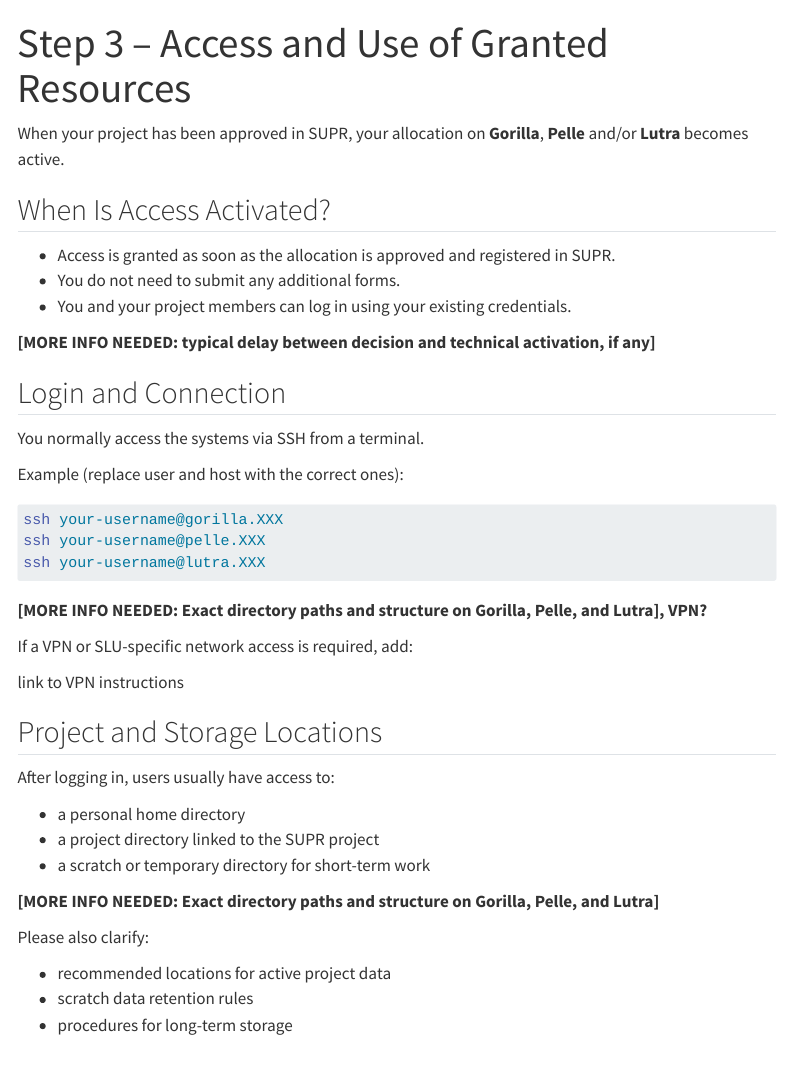
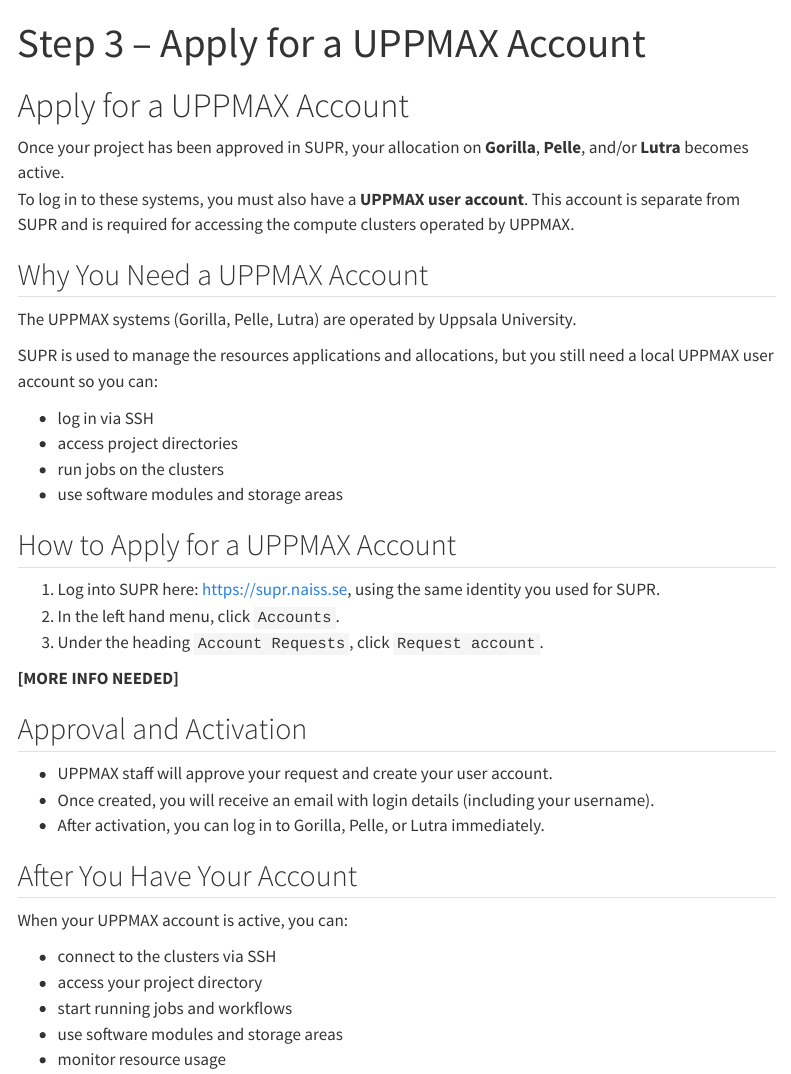
Before and after one commit to amrei-bp/SLU_UPPMAX_round, a Quarto document (apply-step3.qmd): the page in a window 1100 px wide, from its top. Rendered offline with R 4.5, knitr and Pandoc in place of Quarto, with nearby package versions; menus at the side of the page are left out.

Commit message:
UPPMAX account information

````diff
--- a/_quarto.yml
+++ b/_quarto.yml
@@ -12,7 +12,9 @@
       - href: apply-step2.qmd
         text: "Step 2: SLU Local 2025"
       - href: apply-step3.qmd
-        text: "Step 3: Access to UPPMAX"
+        text: "Step 3: UPPMAX account"
+      - href: apply-step4.qmd
+        text: "Step 4: Access after Approval"
       - about.qmd
 
 format:
--- a/apply-step3.qmd
+++ b/apply-step3.qmd
@@ -1,4 +1,4 @@
 ---
-title: "Step 3 – Access and Use of Granted Resources"
+title: "Step 3 – Apply for a UPPMAX Account"
 format:
   html:
@@ -6,20 +5,21 @@
     toc: true
 ---
 
-When your project has been approved in SUPR, your allocation on **Gorilla**, **Pelle** and/or **Lutra** becomes active.
+# Apply for a UPPMAX Account
 
-## When Is Access Activated?
+Once your project has been approved in SUPR, your allocation on **Gorilla**, **Pelle**, and/or **Lutra** becomes active.
+To log in to these systems, you must also have a **UPPMAX user account**. This account is separate from SUPR and is required for accessing the compute clusters operated by UPPMAX.
 
-- Access is granted as soon as the allocation is approved and registered in SUPR.
-- You do not need to submit any additional forms.
-- You and your project members can log in using your existing credentials.
+## Why You Need a UPPMAX Account
 
-**[MORE INFO NEEDED: typical delay between decision and technical activation, if any]**
+The UPPMAX systems (Gorilla, Pelle, Lutra) are operated by Uppsala University.
 
-## Login and Connection
+SUPR is used to manage the resources applications and allocations, but you still need a local UPPMAX user account so you can:
 
-You normally access the systems via SSH from a terminal.
+- log in via SSH
+- access project directories
+- run jobs on the clusters
+- use software modules and storage areas
 
-Example (replace user and host with the correct ones):
+## How to Apply for a UPPMAX Account
 
-```.bash
@@ -30,22 +26,25 @@
 
-**[MORE INFO NEEDED: Exact directory paths and structure on Gorilla, Pelle, and Lutra], VPN?**
+1. Log into SUPR here: <https://supr.naiss.se>, using the same identity you used for SUPR.
+2. In the left hand menu, click `Accounts`.
+3. Under the heading `Account Requests`, click `Request account`.
 
-If a VPN or SLU-specific network access is required, add:
+**[MORE INFO NEEDED]**
 
-link to VPN instructions
+## Approval and Activation
 
-## Project and Storage Locations
+- UPPMAX staff will approve your request and create your user account.
+- Once created, you will receive an email with login details (including your username).
+- After activation, you can log in to Gorilla, Pelle, or Lutra immediately.
 
-After logging in, users usually have access to:
+## After You Have Your Account
 
-- a personal home directory
-- a project directory linked to the SUPR project
-- a scratch or temporary directory for short-term work
+When your UPPMAX account is active, you can:
 
-**[MORE INFO NEEDED: Exact directory paths and structure on Gorilla, Pelle, and Lutra]**
+- connect to the clusters via SSH
+- access your project directory
+- start running jobs and workflows
+- use software modules and storage areas
+- monitor resource usage
 
-Please also clarify:
+Click below for a shoer summary of how to log on and work on the servers.
 
-- recommended locations for active project data
-- scratch data retention rules
-- procedures for long-term storage
--- /dev/null
+++ b/apply-step4.qmd
@@ -0,0 +1,2 @@
+---
+title: "Step 3 – Access and Use of Granted Resources"
@@ -0,0 +8,53 @@
+When your project has been approved in SUPR, your allocation on **Gorilla**, **Pelle** and/or **Lutra** becomes active.
+
+## When Is Access Activated?
+
+- Access is granted as soon as the allocation is approved and registered in SUPR.
+- You do not need to submit any additional forms.
+- You and your project members can log in using your existing credentials.
+
+**[MORE INFO NEEDED: typical delay between decision and technical activation, if any]**
+
+## Login and Connection
+
+You normally access the systems via SSH from a terminal.
+
+Example (replace user and host with the correct ones):
+
+```.bash
+ssh your-username@gorilla.XXX
+ssh your-username@pelle.uppmax.uu.se
+ssh your-username@lutra.XXX
+```
+
+**[MORE INFO NEEDED: Exact directory paths and structure on Gorilla, Pelle, and Lutra], VPN?**
+
+If a VPN or SLU-specific network access is required, add:
+
+link to VPN instructions
+
+## Project and Storage Locations
+
+After logging in, users usually have access to:
+
+- a personal home directory
+- a project directory linked to the SUPR project
+- a scratch or temporary directory for short-term work
+
+**[MORE INFO NEEDED: Exact directory paths and structure on Gorilla, Pelle, and Lutra]**
+
+Please also clarify:
+
+- recommended locations for active project data
+- scratch data retention rules
+- procedures for long-term storage
+
+## Software and Modules
+
+The systems typically use a module-based environment for software management. Users can list, load, and switch between available tools.
+
+**[MORE INFO NEEDED: Confirm the module system in use and list recommended default modules or environments]**
+
+If container solutions such as Conda, Apptainer, or Singularity are recommended, link or describe them here.
+
+## Running Jobs
@@ -0,0 +69 @@
+- limits on job size or runtime
@@ -0,0 +76,9 @@
+- storage consumption
+- used and remaining CPU/GPU hours
+- allocation status
+
+Monitoring may be available via the SUPR web portal or local system tools.
+
+**[MORE INFO NEEDED: Describe where users can check quotas and usage metrics]**
+
+## End of Allocation and Data Management
@@ -0,0 +96,2 @@
+For technical support or questions about accessing the systems, contact:
+**support@slu.se**
````
Also changed, not shown: apply-step1.qmd (+0 -1 lines), apply-step2.qmd (+9 -5 lines), index.qmd (+4 -1 lines), .quarto/idx/apply-step1.qmd.json, .quarto/idx/apply-step2.qmd.json, .quarto/idx/apply-step3.qmd.json, .quarto/idx/index.qmd.json, apply-step3.qmd (50 more changed lines), apply-step4.qmd (30 more changed lines), 8 other files.
